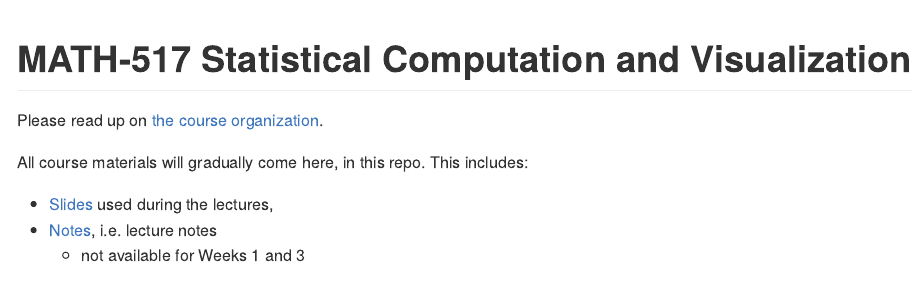
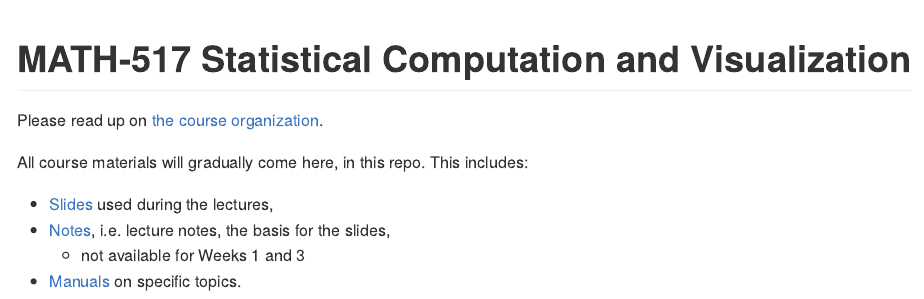
Before and after one commit to TMasak/StatComp, an R Markdown document (README.Rmd): the page in a window 1100 px wide, from its top. The pictures show the output file README.md that the author committed with the source, drawn offline in the style of GitHub.

Commit message:
Initial commit

```diff
--- a/README.Rmd
+++ b/README.Rmd
@@ -23,5 +23,6 @@ Please read up on [the course organization](https://htmlpreview.github.io/?https
 All course materials will gradually come here, in this repo. This includes:
 
 * [Slides](https://github.com/TMasak/StatComp/tree/master/Slides) used during the lectures,
-* [Notes](https://github.com/TMasak/StatComp/tree/master/Notes), i.e. lecture notes
+* [Notes](https://github.com/TMasak/StatComp/tree/master/Notes), i.e. lecture notes, the basis for the slides,
   - not available for Weeks 1 and 3
+* [Manuals](https://github.com/TMasak/StatComp/tree/master/Manuals) on specific topics.
```
Also changed, not shown: README.md.
